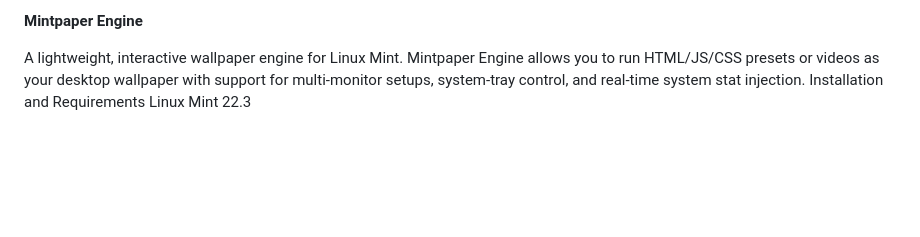
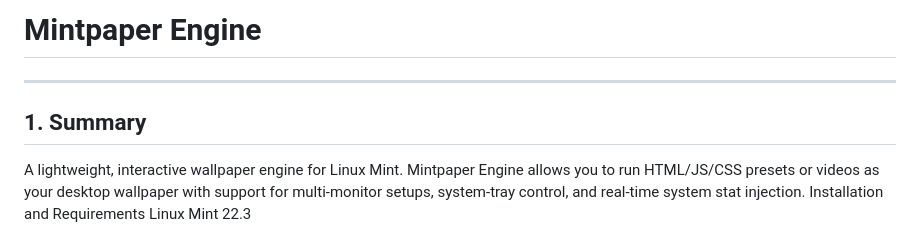
Before and after one commit to Neppity3303/MintpaperEngine, a Markdown page: README.md, the part around one of its changes. GitHub-like rendering; blank space fills up the shorter version.

Commit message:
Improved README formatting

```diff
--- a/README.md
+++ b/README.md
@@ -1,4 +1,8 @@
-**Mintpaper Engine**
+# **Mintpaper Engine**
+
+<hr/>
+
+## 1. Summary
 
 A lightweight, interactive wallpaper engine for Linux Mint. Mintpaper Engine allows you to run HTML/JS/CSS presets or videos as your desktop wallpaper with support for multi-monitor setups, system-tray control, and real-time system stat injection.
 Installation and Requirements
```
Also changed, not shown: other parts of README.md (+25 -20 lines).
